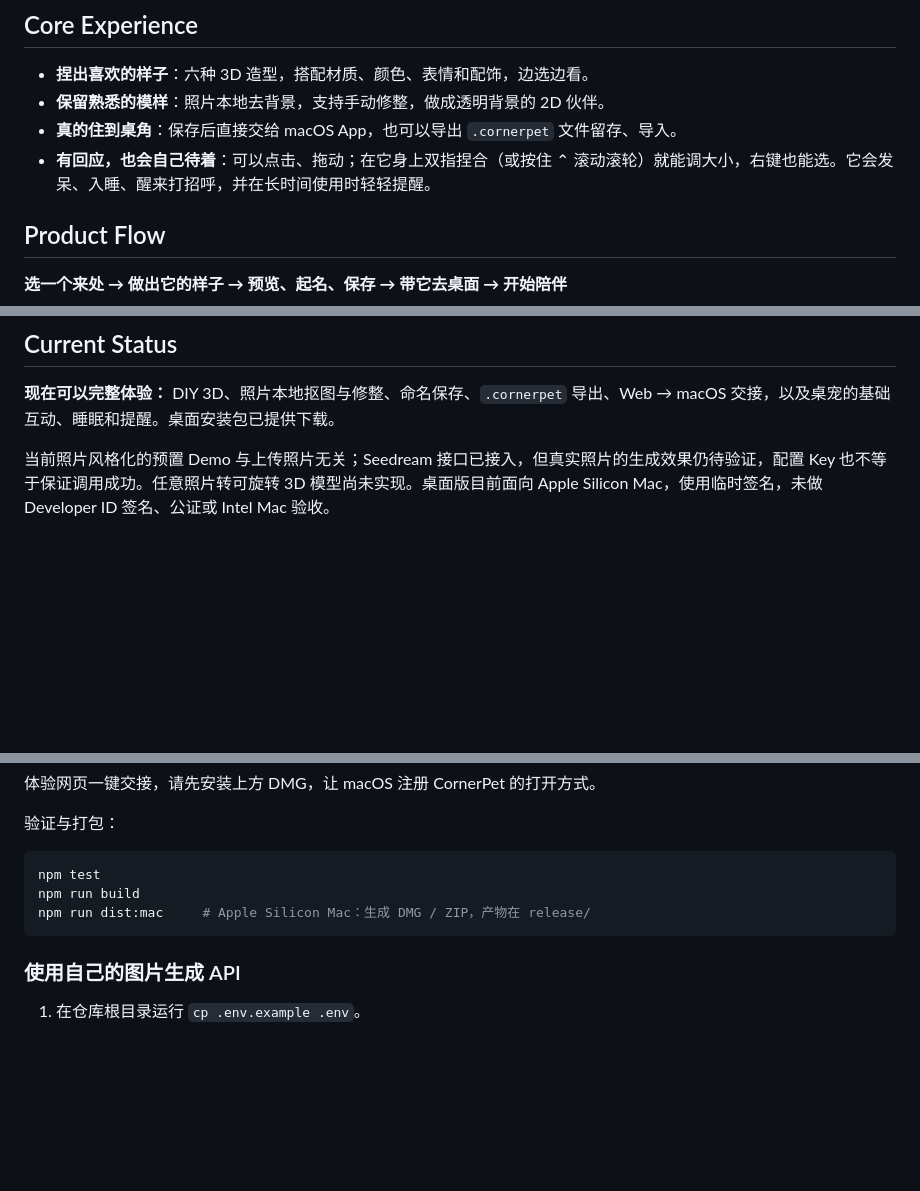
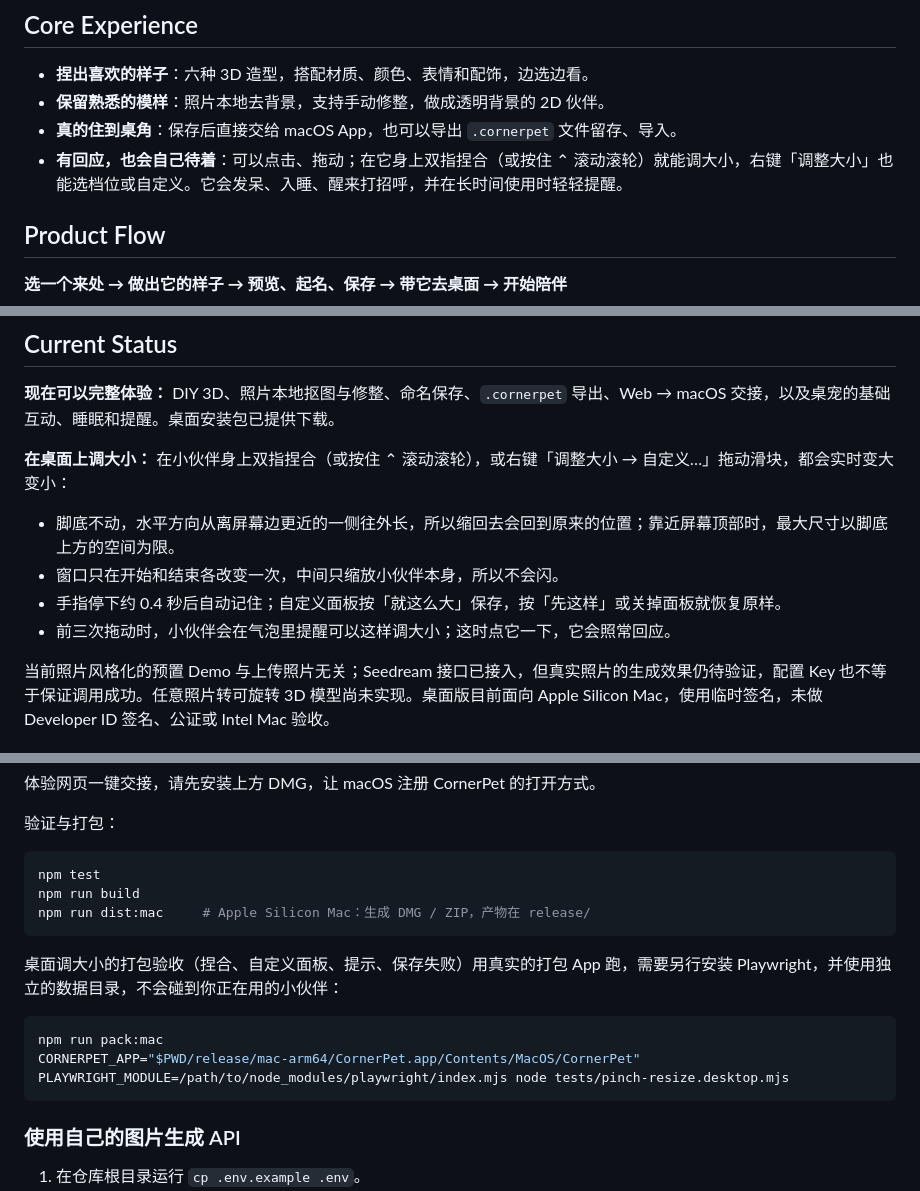
Before and after one commit to ask6688/cornerpet, a Markdown page: README.md, 3 parts joined by grey strips. GitHub-like rendering; blank space fills up the shorter version.

Commit message:
Describe resizing the desktop pet and how to check it in the packaged app
Co-Authored-By: Claude Opus 5.5 <noreply@anthropic.com>

````diff
--- a/README.md
+++ b/README.md
@@ -105,7 +105,7 @@
 - **捏出喜欢的样子**：六种 3D 造型，搭配材质、颜色、表情和配饰，边选边看。
 - **保留熟悉的模样**：照片本地去背景，支持手动修整，做成透明背景的 2D 伙伴。
 - **真的住到桌角**：保存后直接交给 macOS App，也可以导出 `.cornerpet` 文件留存、导入。
-- **有回应，也会自己待着**：可以点击、拖动；在它身上双指捏合（或按住 ⌃ 滚动滚轮）就能调大小，右键也能选。它会发呆、入睡、醒来打招呼，并在长时间使用时轻轻提醒。
+- **有回应，也会自己待着**：可以点击、拖动；在它身上双指捏合（或按住 ⌃ 滚动滚轮）就能调大小，右键「调整大小」也能选档位或自定义。它会发呆、入睡、醒来打招呼，并在长时间使用时轻轻提醒。
 
 ## Product Flow
 
@@ -135,6 +135,13 @@ AI 一方面参与开发过程，辅助代码实现、展示素材制作和多
 ## Current Status
 
 **现在可以完整体验：** DIY 3D、照片本地抠图与修整、命名保存、`.cornerpet` 导出、Web → macOS 交接，以及桌宠的基础互动、睡眠和提醒。桌面安装包已提供下载。
+
+**在桌面上调大小：** 在小伙伴身上双指捏合（或按住 ⌃ 滚动滚轮），或右键「调整大小 → 自定义…」拖动滑块，都会实时变大变小：
+
+- 脚底不动，水平方向从离屏幕边更近的一侧往外长，所以缩回去会回到原来的位置；靠近屏幕顶部时，最大尺寸以脚底上方的空间为限。
+- 窗口只在开始和结束各改变一次，中间只缩放小伙伴本身，所以不会闪。
+- 手指停下约 0.4 秒后自动记住；自定义面板按「就这么大」保存，按「先这样」或关掉面板就恢复原样。
+- 前三次拖动时，小伙伴会在气泡里提醒可以这样调大小；这时点它一下，它会照常回应。
 
 当前照片风格化的预置 Demo 与上传照片无关；Seedream 接口已接入，但真实照片的生成效果仍待验证，配置 Key 也不等于保证调用成功。任意照片转可旋转 3D 模型尚未实现。桌面版目前面向 Apple Silicon Mac，使用临时签名，未做 Developer ID 签名、公证或 Intel Mac 验收。
 
@@ -180,6 +187,13 @@ npm run build
 npm run dist:mac     # Apple Silicon Mac：生成 DMG / ZIP，产物在 release/
 ```
 
+桌面调大小的打包验收（捏合、自定义面板、提示、保存失败）用真实的打包 App 跑，需要另行安装 Playwright，并使用独立的数据目录，不会碰到你正在用的小伙伴：
+
+```sh
+npm run pack:mac
+CORNERPET_APP="$PWD/release/mac-arm64/CornerPet.app/Contents/MacOS/CornerPet" PLAYWRIGHT_MODULE=/path/to/node_modules/playwright/index.mjs node tests/pinch-resize.desktop.mjs
+```
+
 ### 使用自己的图片生成 API
 
 1. 在仓库根目录运行 `cp .env.example .env`。
````
